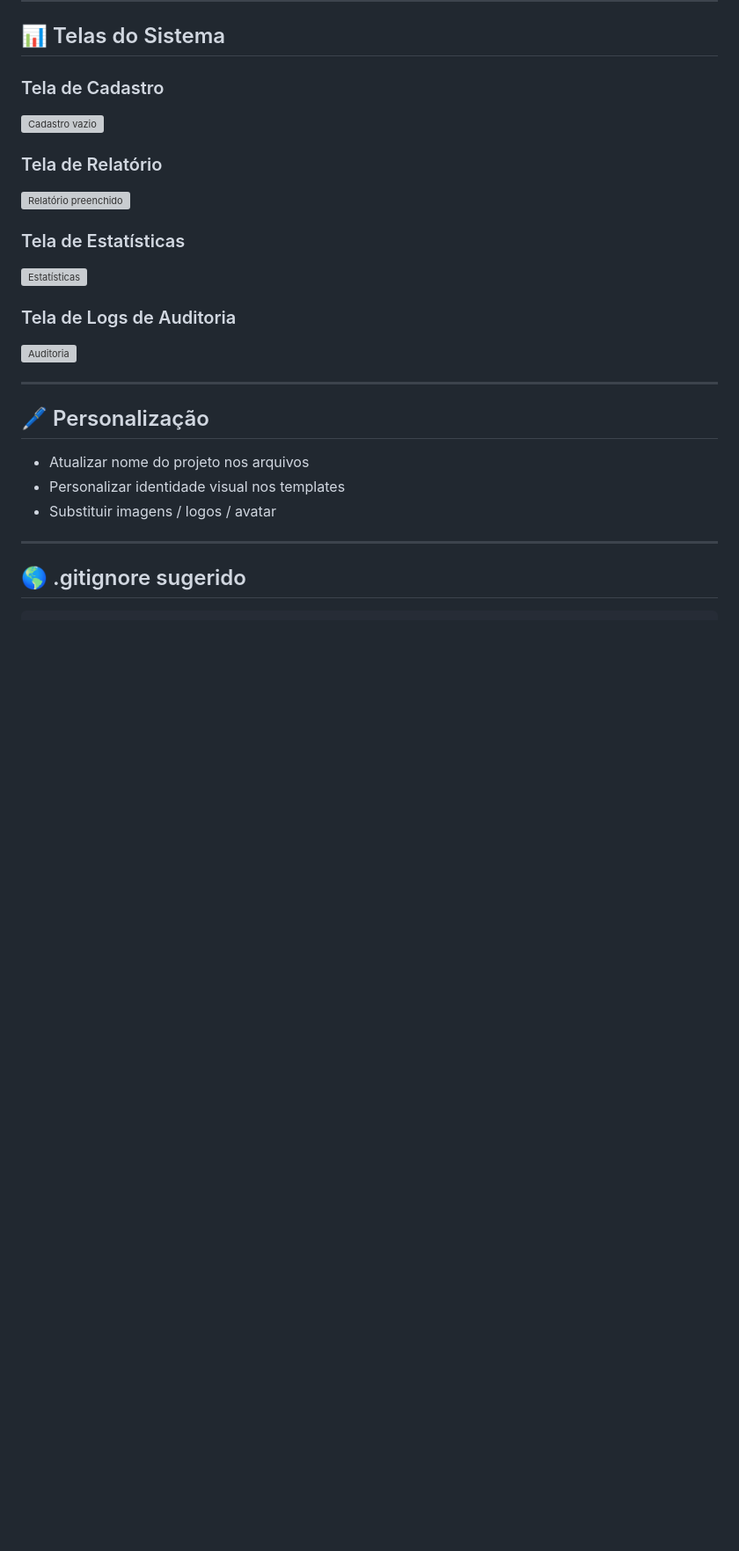
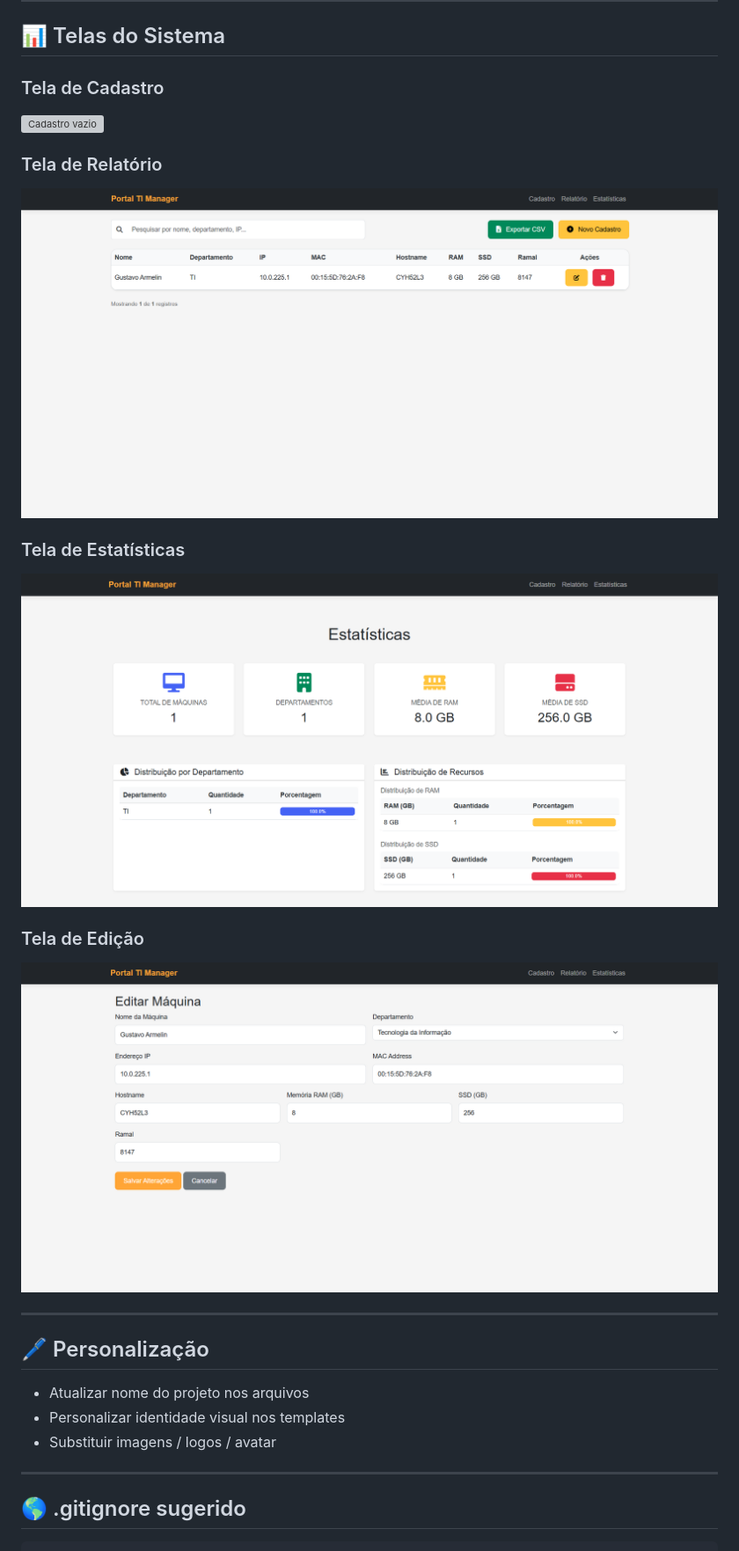
Before and after one commit to armelingu/Portal-TI-Manager, a Markdown page: README.md, the part around one of its changes. Shown at 88% size. Drawn GitHub-style; blank space fills up the shorter version; grey boxes are pictures that could not be loaded.

Commit message:
Change screenshots on readme

```diff
--- a/README.md
+++ b/README.md
@@ -186,15 +186,15 @@ sudo ufw allow 'Apache Full'
 
 ### Tela de Relatório
 
-![Relatório preenchido](screenshots/relatorio_preenchido.png)
+![Relatório preenchido](public/screenshots/relatorio_preenchido.png)
 
 ### Tela de Estatísticas
 
-![Estatísticas](screenshots/estatisticas_preenchido.png)
+![Estatísticas](public/screenshots/estatisticas_preenchido.png)
 
-### Tela de Logs de Auditoria
+### Tela de Edição
 
-![Auditoria](screenshots/logs_auditoria.png)
+![Auditoria](public/screenshots/edicao_preenchido.png)
 
 ---
 
```
Also changed, not shown: other parts of README.md (+1 -1 lines).
